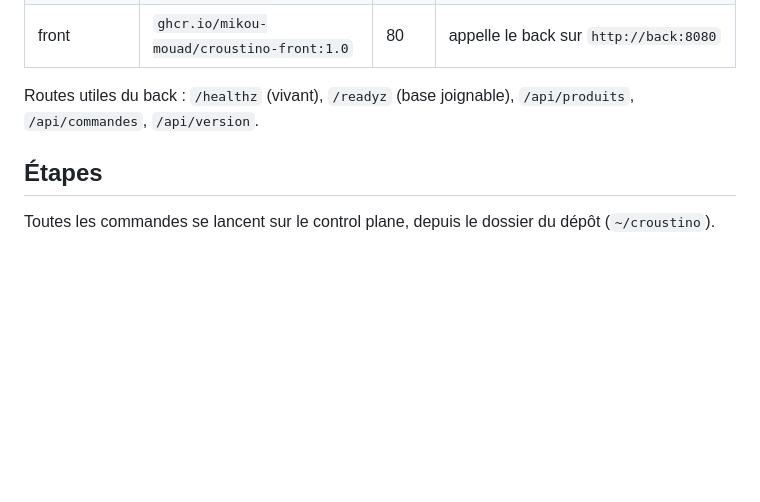
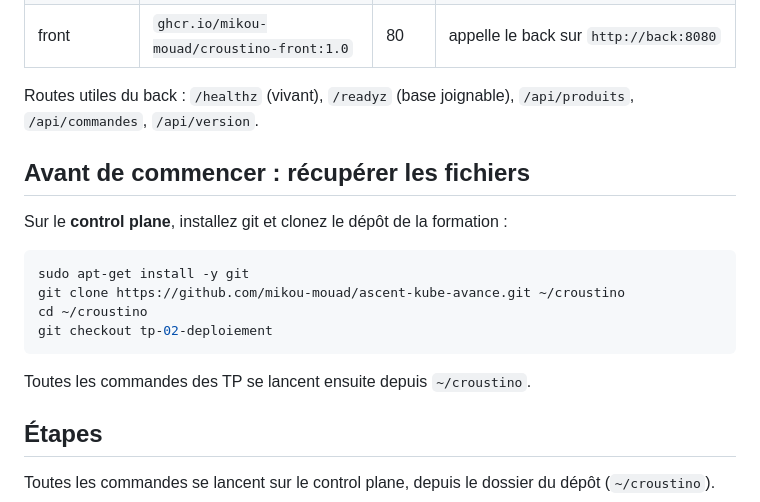
Before and after one commit to mikou-mouad/ascent-kube-avance, a Markdown page: tp/02-deploiement/README.md, the part around the change. Drawn GitHub-style; blank space fills up the shorter version.

Commit message:
TP : récupérer les fichiers du TP avec git au début de l'énoncé
Co-Authored-By: Claude Opus 5.5 <noreply@anthropic.com>

````diff
--- a/tp/02-deploiement/README.md
+++ b/tp/02-deploiement/README.md
@@ -25,6 +25,19 @@ Regardez `app/docker-compose.yml` : c'est l'application telle qu'elle tourne sur
 | front     | `ghcr.io/mikou-mouad/croustino-front:1.0` | 80 | appelle le back sur `http://back:8080` |
 
 Routes utiles du back : `/healthz` (vivant), `/readyz` (base joignable), `/api/produits`, `/api/commandes`, `/api/version`.
+
+## Avant de commencer : récupérer les fichiers
+
+Sur le **control plane**, installez git et clonez le dépôt de la formation :
+
+```bash
+sudo apt-get install -y git
+git clone https://github.com/mikou-mouad/ascent-kube-avance.git ~/croustino
+cd ~/croustino
+git checkout tp-02-deploiement
+```
+
+Toutes les commandes des TP se lancent ensuite depuis `~/croustino`.
 
 ## Étapes
 
````
